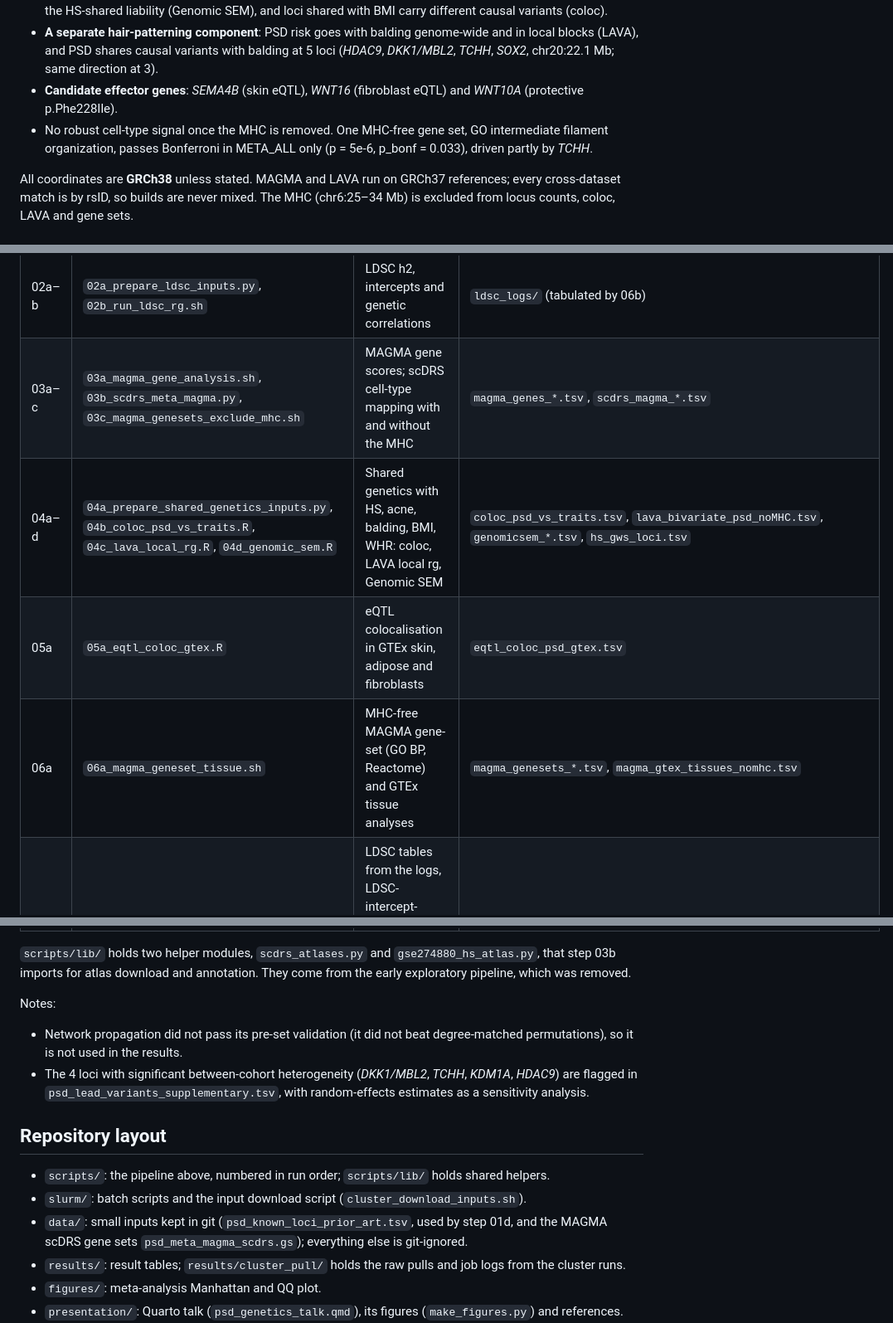
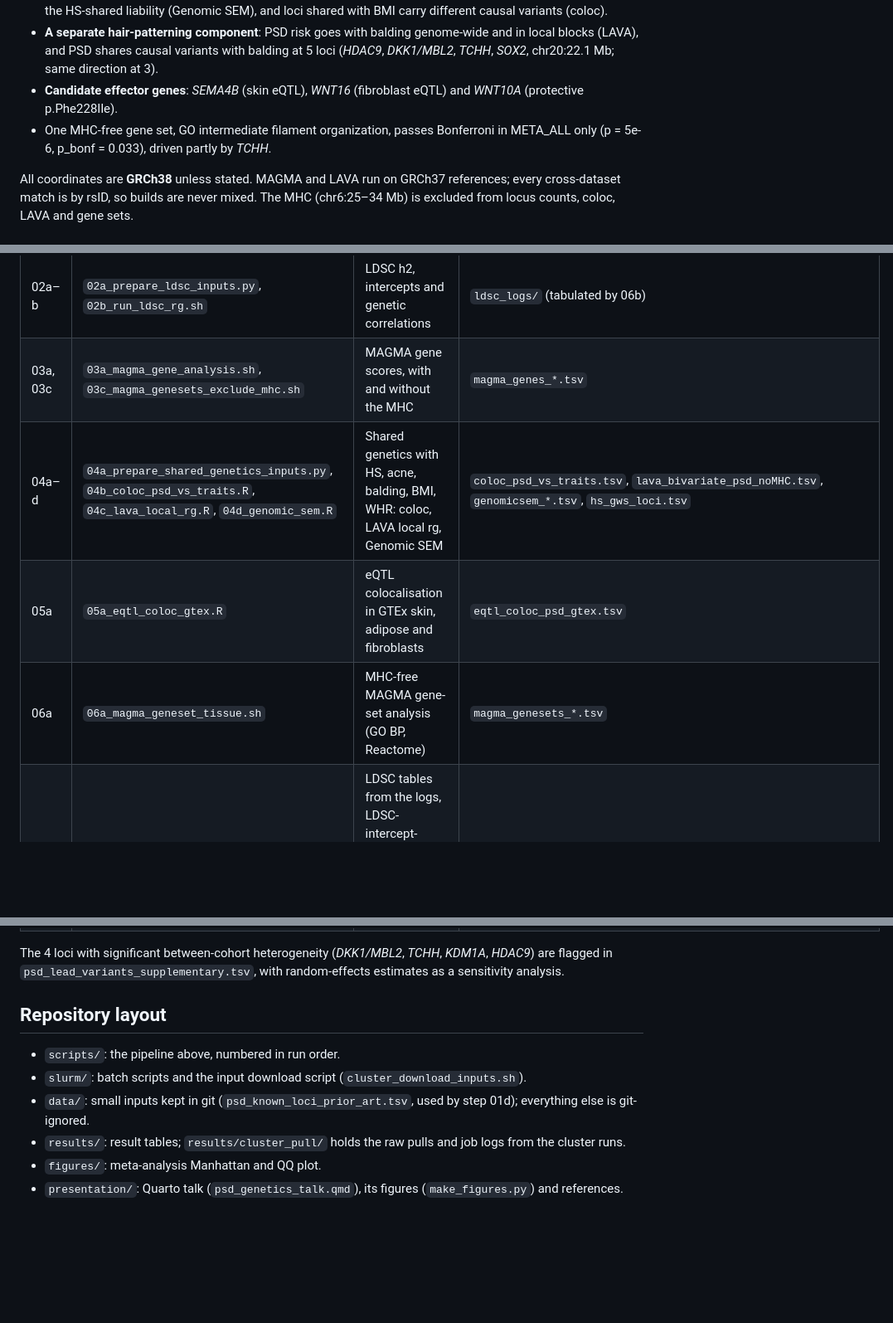
Before and after one commit to dalmolingroup/pilonidal_genetics, a Markdown page: README.md, 3 parts joined by grey strips. Shown at 83% size. GitHub-like rendering; blank space fills up the shorter version.

Commit message:
docs(readme): describe only the analyses reported in the paper

```diff
--- a/README.md
+++ b/README.md
@@ -13,8 +13,8 @@ statistics, and its overlap with the follicular occlusion disorders (hidradeniti
 - **A separate hair-patterning component**: PSD risk goes with balding genome-wide and in local blocks (LAVA), and PSD
   shares causal variants with balding at 5 loci (*HDAC9*, *DKK1/MBL2*, *TCHH*, *SOX2*, chr20:22.1 Mb; same direction at 3).
 - **Candidate effector genes**: *SEMA4B* (skin eQTL), *WNT16* (fibroblast eQTL) and *WNT10A* (protective p.Phe228Ile).
-- No robust cell-type signal once the MHC is removed. One MHC-free gene set, GO intermediate filament organization,
-  passes Bonferroni in META_ALL only (p = 5e-6, p_bonf = 0.033), driven partly by *TCHH*.
+- One MHC-free gene set, GO intermediate filament organization, passes Bonferroni in META_ALL only (p = 5e-6,
+  p_bonf = 0.033), driven partly by *TCHH*.
 
 All coordinates are **GRCh38** unless stated. MAGMA and LAVA run on GRCh37 references; every cross-dataset match is by
 rsID, so builds are never mixed. The MHC (chr6:25–34 Mb) is excluded from locus counts, coloc, LAVA and gene sets.
@@ -45,9 +44,9 @@ scripts are in `slurm/`. Steps marked *local* are lightweight.
 | 01e | `01e_reannotate_vep_by_rsid.py` *(local)* | Re-annotate credible-set variants with VEP by rsID | `psd_finemap_vep_by_rsid.tsv` |
 | 01f | `01f_metal_validation.py` (`slurm/run_metal_validation.sbatch`) | Reproduce both meta-analyses with METAL (STDERR scheme, no genomic control) and compare variant by variant | `psd_meta_metal_concordance.tsv`, `psd_meta_metal_leads.tsv` |
 | 02a–b | `02a_prepare_ldsc_inputs.py`, `02b_run_ldsc_rg.sh` | LDSC h2, intercepts and genetic correlations | `ldsc_logs/` (tabulated by 06b) |
-| 03a–c | `03a_magma_gene_analysis.sh`, `03b_scdrs_meta_magma.py`, `03c_magma_genesets_exclude_mhc.sh` | MAGMA gene scores; scDRS cell-type mapping with and without the MHC | `magma_genes_*.tsv`, `scdrs_magma_*.tsv` |
+| 03a, 03c | `03a_magma_gene_analysis.sh`, `03c_magma_genesets_exclude_mhc.sh` | MAGMA gene scores, with and without the MHC | `magma_genes_*.tsv` |
 | 04a–d | `04a_prepare_shared_genetics_inputs.py`, `04b_coloc_psd_vs_traits.R`, `04c_lava_local_rg.R`, `04d_genomic_sem.R` | Shared genetics with HS, acne, balding, BMI, WHR: coloc, LAVA local rg, Genomic SEM | `coloc_psd_vs_traits.tsv`, `lava_bivariate_psd_noMHC.tsv`, `genomicsem_*.tsv`, `hs_gws_loci.tsv` |
 | 05a | `05a_eqtl_coloc_gtex.R` | eQTL colocalisation in GTEx skin, adipose and fibroblasts | `eqtl_coloc_psd_gtex.tsv` |
-| 06a | `06a_magma_geneset_tissue.sh` | MHC-free MAGMA gene-set (GO BP, Reactome) and GTEx tissue analyses | `magma_genesets_*.tsv`, `magma_gtex_tissues_nomhc.tsv` |
+| 06a | `06a_magma_geneset_tissue.sh` | MHC-free MAGMA gene-set analysis (GO BP, Reactome) | `magma_genesets_*.tsv` |
 | 06b | `06b_derived_summary_tables.py` | LDSC tables from the logs, LDSC-intercept-corrected lead p-values, non-FinnGen check, MHC-free LAVA with FDR, MHC flag on coloc | `ldsc_v2_*.tsv`, `psd_meta_loci_intercept_corrected.tsv`, `psd_meta_loci_nonfinngen_replication.tsv`, `lava_bivariate_psd_noMHC.tsv` |
 | 07a | `07a_locus_to_gene_table.py` *(local)* | Locus-to-gene evidence scoring for the 25 loci | `psd_locus_to_gene.tsv` |
@@ -58,20 +56,14 @@ scripts are in `slurm/`. Steps marked *local* are lightweight.
 | 11a | `11a_paper_manhattan_qq.py` (`slurm/run_paper_manhattan.sbatch`) | Thinned Miami-plot input and supplementary QQ plots from the full meta-analyses | `$PSD_PAPER/data/miami_thinned.tsv.gz`, `$PSD_PAPER/figures/figS1_qq.png` |
 | 11b–d | `11b_paper_miami.py`, `11c_paper_figures.py`, `11d_paper_tables.py` *(local)* | Manuscript figures and tables from `results/` (`PSD_PAPER` sets the manuscript directory, default `paper/`) | `$PSD_PAPER/figures/`, `$PSD_PAPER/tables/` |
 
-`scripts/lib/` holds two helper modules, `scdrs_atlases.py` and `gse274880_hs_atlas.py`, that step 03b imports for atlas
-download and annotation. They come from the early exploratory pipeline, which was removed.
-
-Notes:
-- Network propagation did not pass its pre-set validation (it did not beat degree-matched permutations), so it is not
-  used in the results.
-- The 4 loci with significant between-cohort heterogeneity (*DKK1/MBL2*, *TCHH*, *KDM1A*, *HDAC9*) are flagged in
-  `psd_lead_variants_supplementary.tsv`, with random-effects estimates as a sensitivity analysis.
+The 4 loci with significant between-cohort heterogeneity (*DKK1/MBL2*, *TCHH*, *KDM1A*, *HDAC9*) are flagged in
+`psd_lead_variants_supplementary.tsv`, with random-effects estimates as a sensitivity analysis.
 
 ## Repository layout
 
-- `scripts/`: the pipeline above, numbered in run order; `scripts/lib/` holds shared helpers.
+- `scripts/`: the pipeline above, numbered in run order.
 - `slurm/`: batch scripts and the input download script (`cluster_download_inputs.sh`).
-- `data/`: small inputs kept in git (`psd_known_loci_prior_art.tsv`, used by step 01d, and the MAGMA scDRS gene sets `psd_meta_magma_scdrs.gs`); everything else is git-ignored.
+- `data/`: small inputs kept in git (`psd_known_loci_prior_art.tsv`, used by step 01d); everything else is git-ignored.
 - `results/`: result tables; `results/cluster_pull/` holds the raw pulls and job logs from the cluster runs.
 - `figures/`: meta-analysis Manhattan and QQ plot.
 - `presentation/`: Quarto talk (`psd_genetics_talk.qmd`), its figures (`make_figures.py`) and references.
```
Also changed, not shown: other parts of README.md (+0 -2 lines).
